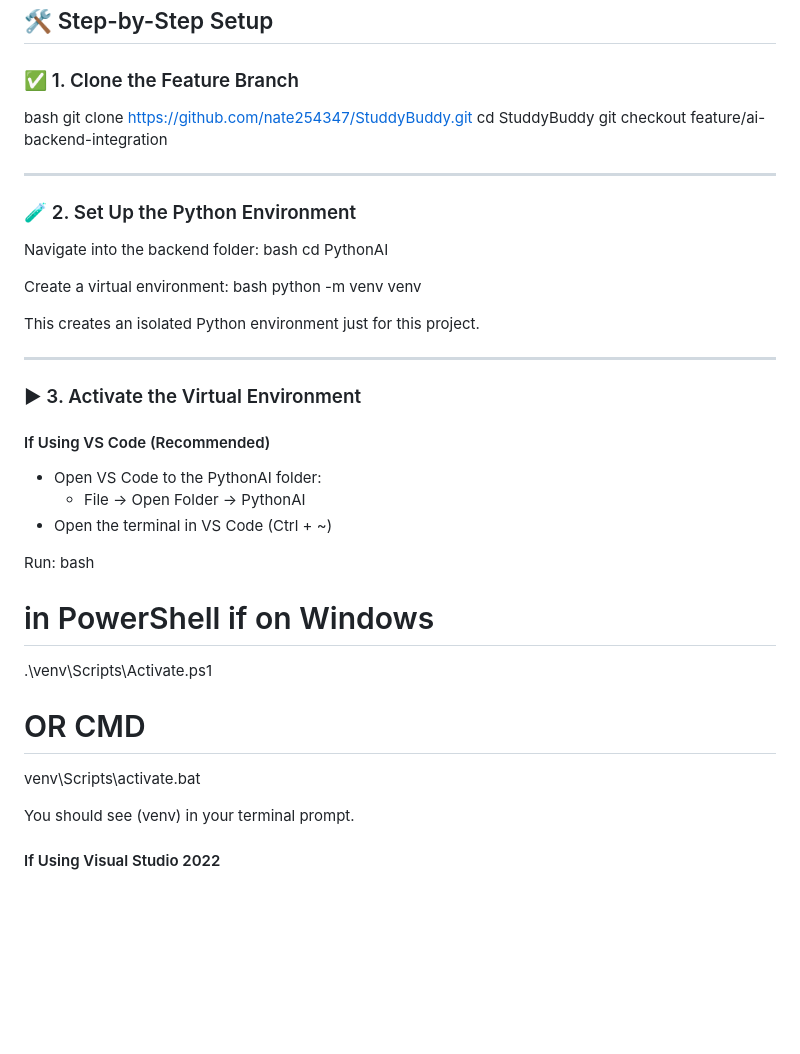
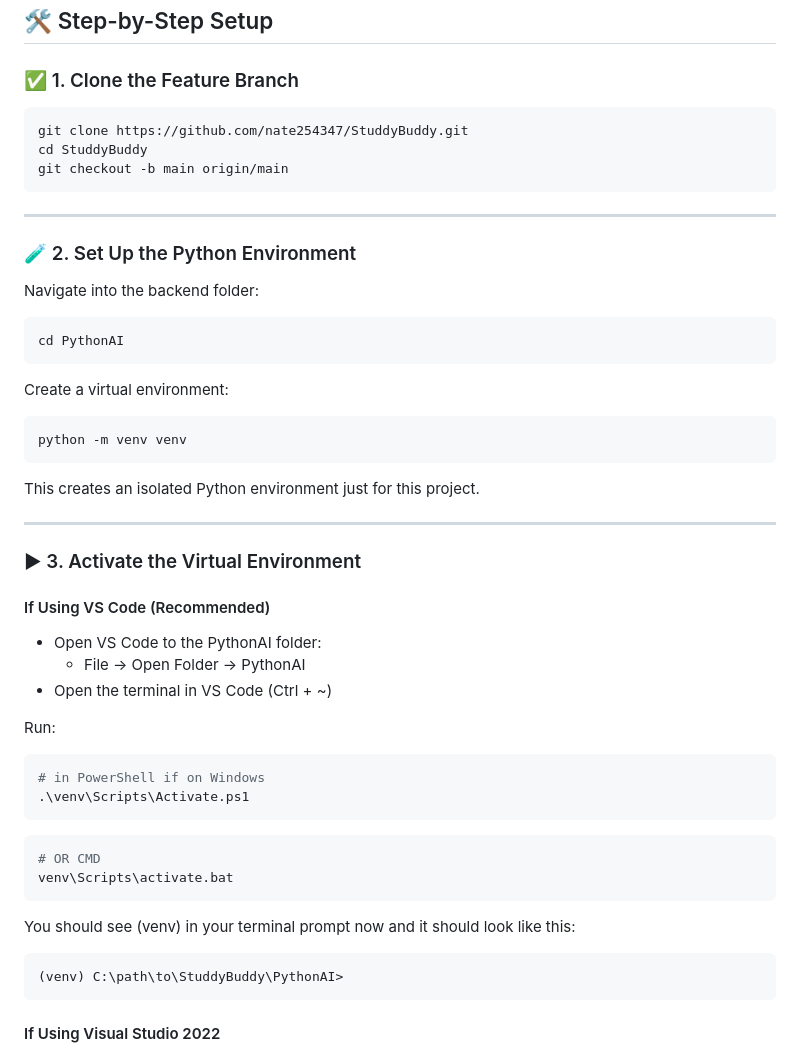
Before and after one commit to StuddyBuddyAi/StuddyBuddy, a Markdown page: docs/setup-python-backend.md, the part around one of its changes. Drawn GitHub-style; blank space fills up the shorter version.

Commit message:
Update setup-python-backend.md
Fixed old setup information and broken code blocks

````diff
--- a/docs/setup-python-backend.md
+++ b/docs/setup-python-backend.md
@@ -37,25 +47,25 @@ StudyBuddy/
 
 ### ✅ 1. Clone the Feature Branch
 
-bash
+```bash
 git clone https://github.com/nate254347/StuddyBuddy.git
 cd StuddyBuddy
-git checkout feature/ai-backend-integration
-
+git checkout -b main origin/main
+```
 
 ---
 
 ### 🧪 2. Set Up the Python Environment
 
 Navigate into the backend folder:
-bash
+```bash
 cd PythonAI
-
+```
 
 Create a virtual environment:
-bash
+```bash
 python -m venv venv
-
+```
 This creates an isolated Python environment just for this project.
 
 ---
@@ -68,14 +78,18 @@ This creates an isolated Python environment just for this project.
 - Open the terminal in VS Code (Ctrl + ~)
 
 Run:
-bash
+```bash
 # in PowerShell if on Windows
 .\venv\Scripts\Activate.ps1
-
+```
+```bash
 # OR CMD
 venv\Scripts\activate.bat
-
-You should see (venv) in your terminal prompt.
+```
+You should see (venv) in your terminal prompt now and it should look like this:
+```bash
+(venv) C:\path\to\StuddyBuddy\PythonAI>
+```
 
 #### If Using Visual Studio 2022
 - Open Visual Studio
````
Also changed, not shown: other parts of docs/setup-python-backend.md (+20 -10 lines).
